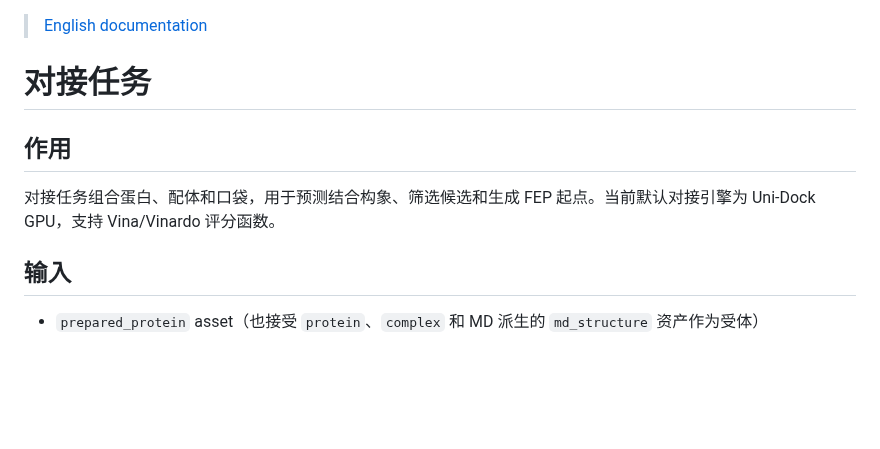
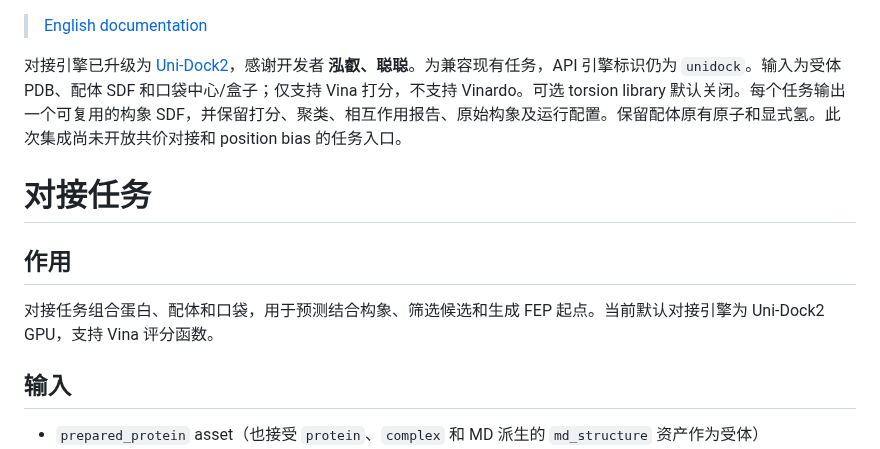
Before and after one commit to huluxiaohuowa/wa-dd-docs, a Markdown page: userguide/docking-tasks.md, the part around the change. Rendered like a GitHub page; blank space fills up the shorter version.

```diff
--- a/userguide/docking-tasks.md
+++ b/userguide/docking-tasks.md
@@ -1,10 +1,12 @@
 > [English documentation](docking-tasks.EN.md)
+
+对接引擎已升级为 [Uni-Dock2](https://github.com/dptech-corp/Uni-Dock2)，感谢开发者 **泓叡、聪聪**。为兼容现有任务，API 引擎标识仍为 `unidock`。输入为受体 PDB、配体 SDF 和口袋中心/盒子；仅支持 Vina 打分，不支持 Vinardo。可选 torsion library 默认关闭。每个任务输出一个可复用的构象 SDF，并保留打分、聚类、相互作用报告、原始构象及运行配置。保留配体原有原子和显式氢。此次集成尚未开放共价对接和 position bias 的任务入口。
 
 # 对接任务
 
 ## 作用
 
-对接任务组合蛋白、配体和口袋，用于预测结合构象、筛选候选和生成 FEP 起点。当前默认对接引擎为 Uni-Dock GPU，支持 Vina/Vinardo 评分函数。
+对接任务组合蛋白、配体和口袋，用于预测结合构象、筛选候选和生成 FEP 起点。当前默认对接引擎为 Uni-Dock2 GPU，支持 Vina 评分函数。
 
 ## 输入
 
```
Also changed, not shown: userguide/docking-tasks.EN.md (+3 -1 lines).
